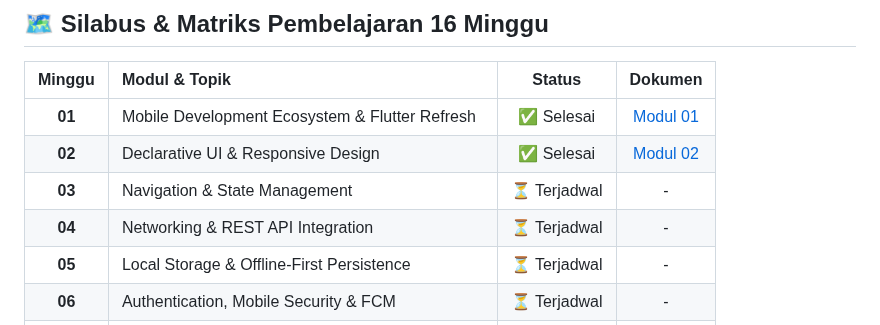
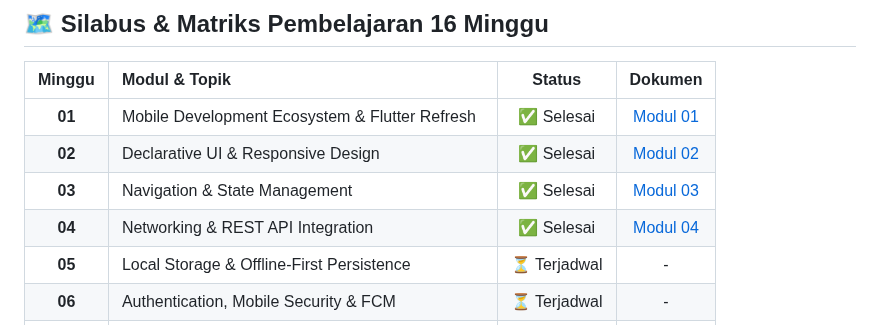
Before and after one commit to rzjuliannofficial/2341720255-mobile-course, a Markdown page: README.md, the part around the change. GitHub-like rendering.

```diff
--- a/README.md
+++ b/README.md
@@ -154,8 +154,8 @@ Format penamaan direktori setiap modul praktikum menggunakan konvensi `_XX_week_
 | :------: | :--------------------------------------------------- | :------------: | :-------------------------------------------------------------------------------: |
 | **01** | Mobile Development Ecosystem & Flutter Refresh     |  ✅ Selesai  | [Modul 01](./_01_week_1_mobile_development_ecosystem_flutter_refresh/README.md) |
 | **02** | Declarative UI & Responsive Design                 |  ✅ Selesai  |       [Modul 02](./_02_week_2_declarative_ui_responsive_design/README.md)       |
-| **03** | Navigation & State Management                      | ⏳ Terjadwal |                                        -                                        |
-| **04** | Networking & REST API Integration                  | ⏳ Terjadwal |                                        -                                        |
+| **03** | Navigation & State Management                      |  ✅ Selesai  |          [Modul 03](./_03_week_3_navigation_state_management/README.md)         |
+| **04** | Networking & REST API Integration                  |  ✅ Selesai  |                [Modul 04](./_04_week_4_networking_rest_api/README.md)            |
 | **05** | Local Storage & Offline-First Persistence          | ⏳ Terjadwal |                                        -                                        |
 | **06** | Authentication, Mobile Security & FCM              | ⏳ Terjadwal |                                        -                                        |
 | **07** | Clean Architecture & Domain-Driven Design          | ⏳ Terjadwal |                                        -                                        |
```
Also changed, not shown: _04_week_4_networking_rest_api/README.md (+35 -9 lines), _04_week_4_networking_rest_api/screenshots/ai_challenge_test_passed.png (added), _04_week_4_networking_rest_api/screenshots/test_passed.png (added), 4 other files.
